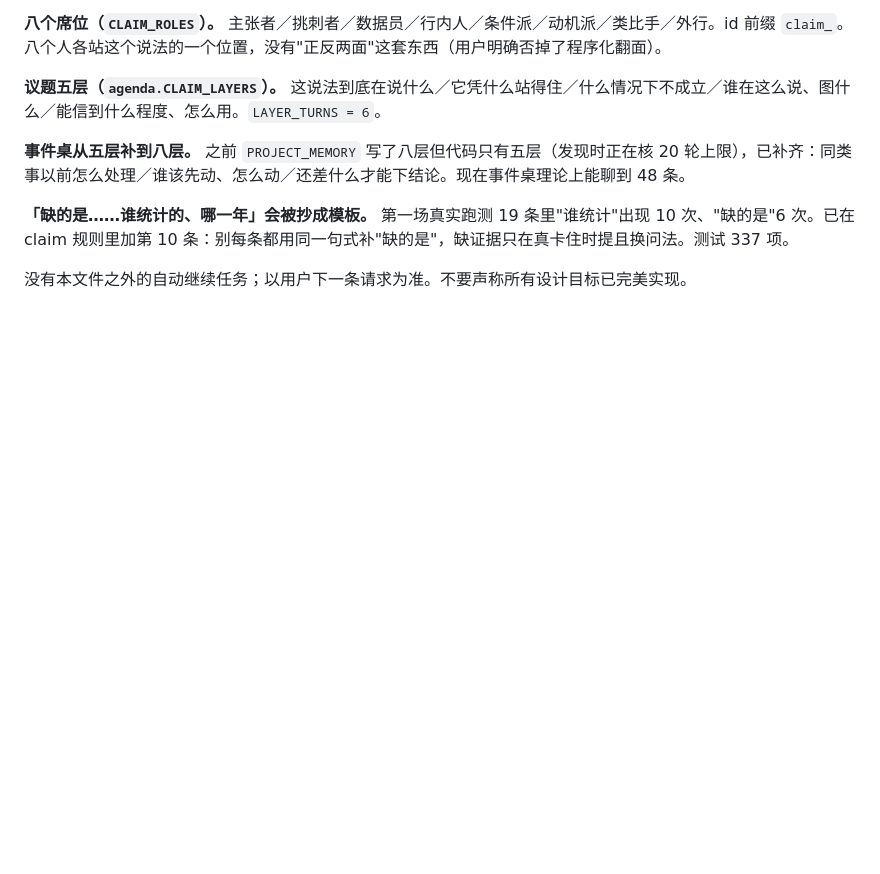
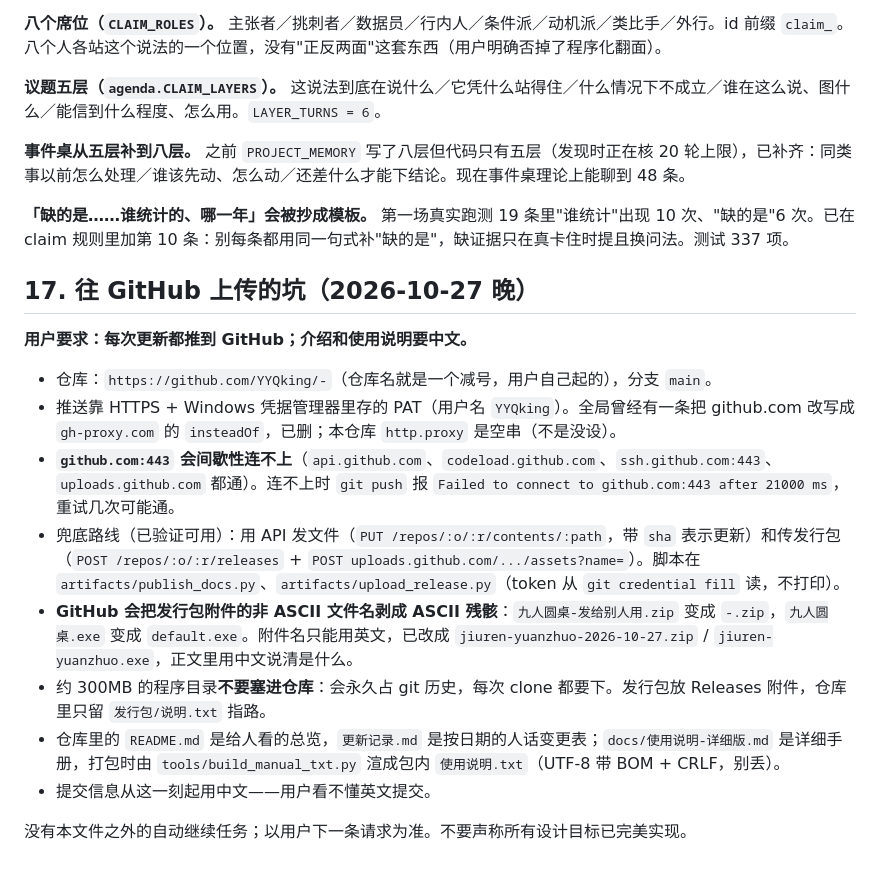
Before and after one commit to YYQking/jiuren-yuanzhuo, a Markdown page: PROJECT_MEMORY.md, the part around the change. Rendered like a GitHub page; blank space fills up the shorter version.

Commit message:
记下往 GitHub 上传的坑（附件名只能英文、github.com 会间歇连不上）

```diff
--- a/PROJECT_MEMORY.md
+++ b/PROJECT_MEMORY.md
@@ -503,4 +503,17 @@ if (-not ($b[0] -eq 0xEF -and $b[1] -eq 0xBB -and $b[2] -eq 0xBF)) {
 
 **「缺的是……谁统计的、哪一年」会被抄成模板。** 第一场真实跑测 19 条里"谁统计"出现 10 次、"缺的是"6 次。已在 claim 规则里加第 10 条：别每条都用同一句式补"缺的是"，缺证据只在真卡住时提且换问法。测试 337 项。
 
+## 17. 往 GitHub 上传的坑（2026-10-27 晚）
+
+**用户要求：每次更新都推到 GitHub；介绍和使用说明要中文。**
+
+- 仓库：`https://github.com/YYQking/-`（仓库名就是一个减号，用户自己起的），分支 `main`。
+- 推送靠 HTTPS + Windows 凭据管理器里存的 PAT（用户名 `YYQking`）。全局曾经有一条把 github.com 改写成 `gh-proxy.com` 的 `insteadOf`，已删；本仓库 `http.proxy` 是空串（不是没设）。
+- **`github.com:443` 会间歇性连不上**（`api.github.com`、`codeload.github.com`、`ssh.github.com:443`、`uploads.github.com` 都通）。连不上时 `git push` 报 `Failed to connect to github.com:443 after 21000 ms`，重试几次可能通。
+- 兜底路线（已验证可用）：用 API 发文件（`PUT /repos/:o/:r/contents/:path`，带 `sha` 表示更新）和传发行包（`POST /repos/:o/:r/releases` + `POST uploads.github.com/.../assets?name=`）。脚本在 `artifacts/publish_docs.py`、`artifacts/upload_release.py`（token 从 `git credential fill` 读，不打印）。
+- **GitHub 会把发行包附件的非 ASCII 文件名剥成 ASCII 残骸**：`九人圆桌-发给别人用.zip` 变成 `-.zip`，`九人圆桌.exe` 变成 `default.exe`。附件名只能用英文，已改成 `jiuren-yuanzhuo-2026-10-27.zip` / `jiuren-yuanzhuo.exe`，正文里用中文说清是什么。
+- 约 300MB 的程序目录**不要塞进仓库**：会永久占 git 历史，每次 clone 都要下。发行包放 Releases 附件，仓库里只留 `发行包/说明.txt` 指路。
+- 仓库里的 `README.md` 是给人看的总览，`更新记录.md` 是按日期的人话变更表；`docs/使用说明-详细版.md` 是详细手册，打包时由 `tools/build_manual_txt.py` 渲成包内 `使用说明.txt`（UTF-8 带 BOM + CRLF，别丢）。
+- 提交信息从这一刻起用中文——用户看不懂英文提交。
+
 没有本文件之外的自动继续任务；以用户下一条请求为准。不要声称所有设计目标已完美实现。
```
